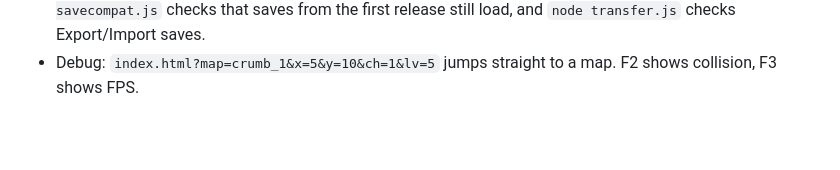
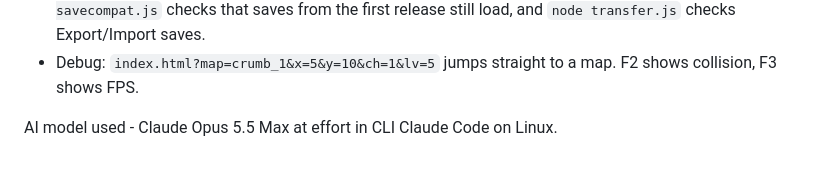
Before and after one commit to m1omg/Pitter-pater, a Markdown page: README.md, the part around the change. Drawn GitHub-style; blank space fills up the shorter version.

Commit message:
Update README with AI model details
Added information about the AI model used in the project.

```diff
--- a/README.md
+++ b/README.md
@@ -88,3 +88,5 @@ The game is released under the GPL-3.0 licence (see `LICENSE`). The bundled font
 * `tools/test`: headless Chrome test driver (`node run.js steps.json`, touch: `run_touch.js`). `node savecompat.js` checks that
   saves from the first release still load, and `node transfer.js` checks Export/Import saves.
 * Debug: `index.html?map=crumb_1&x=5&y=10&ch=1&lv=5` jumps straight to a map. F2 shows collision, F3 shows FPS.
+
+AI model used - Claude Opus 5.5 Max at effort in CLI Claude Code on Linux.
```
